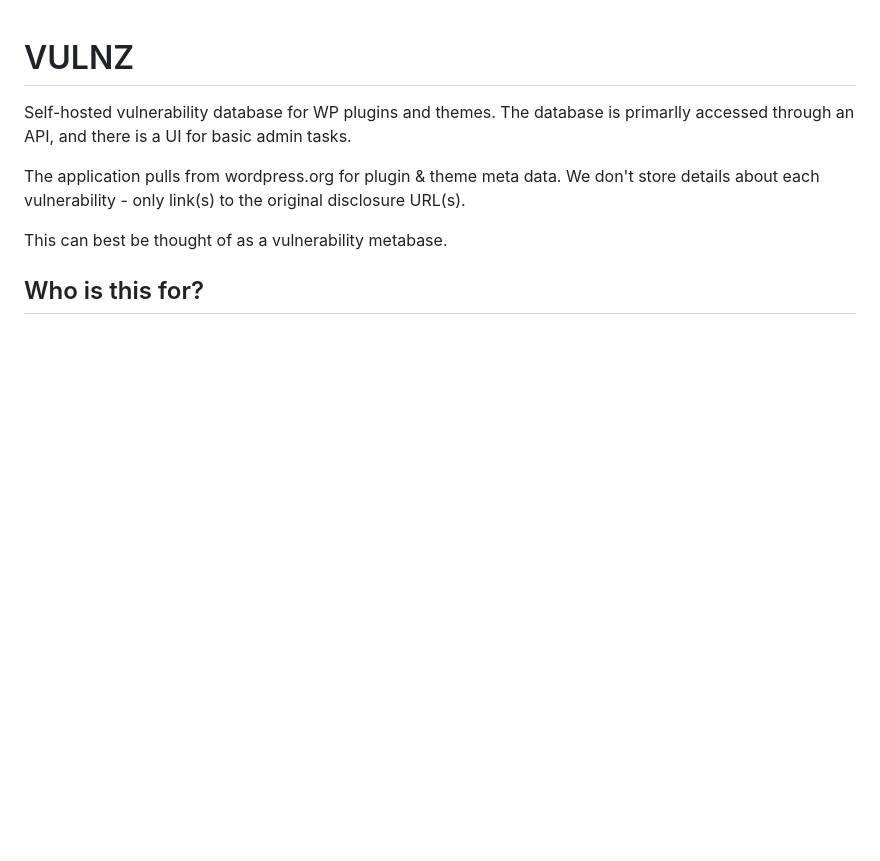
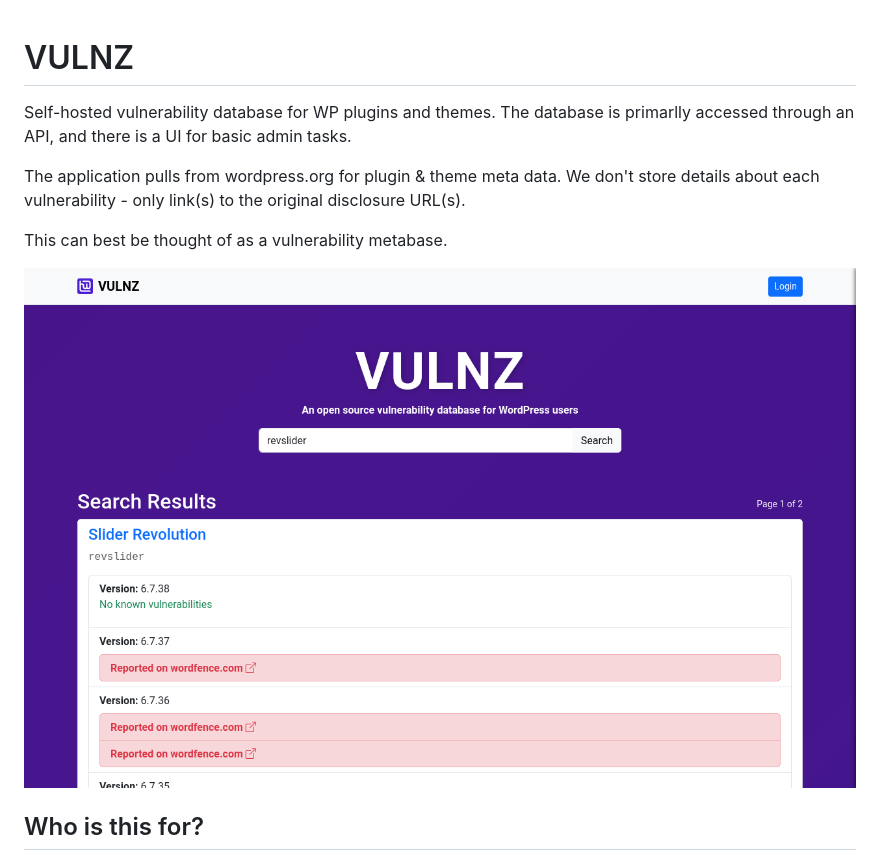
Before and after one commit to headwalluk/vulnz, a Markdown page: README.md, the part around the change. GitHub-like rendering; pictures changed too: assets/v1.0.0/vulnz-search-results.png (added); blank space fills up the shorter version.

Commit message:
Added a screenshot for the readme

```diff
--- a/README.md
+++ b/README.md
@@ -5,6 +5,8 @@ Self-hosted vulnerability database for WP plugins and themes. The database is pr
 The application pulls from wordpress.org for plugin & theme meta data. We don't store details about each vulnerability - only link(s) to the original disclosure URL(s).
 
 This can best be thought of as a vulnerability metabase.
+
+![VULNZ search results](assets/v1.0.0/vulnz-search-results.png "VULNZ search results")
 
 ## Who is this for?
 
```
Also changed, not shown: assets/v1.0.0/vulnz-search-page.png (added).
